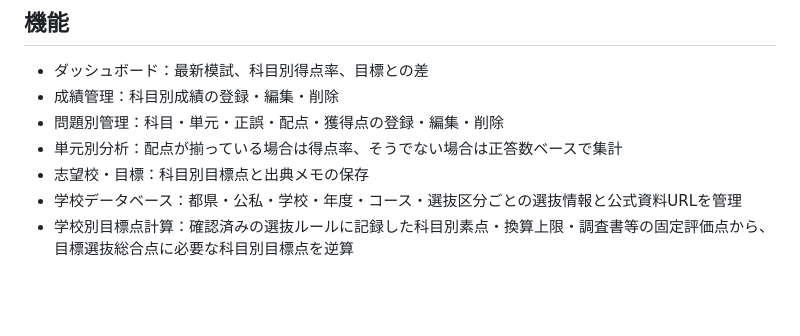
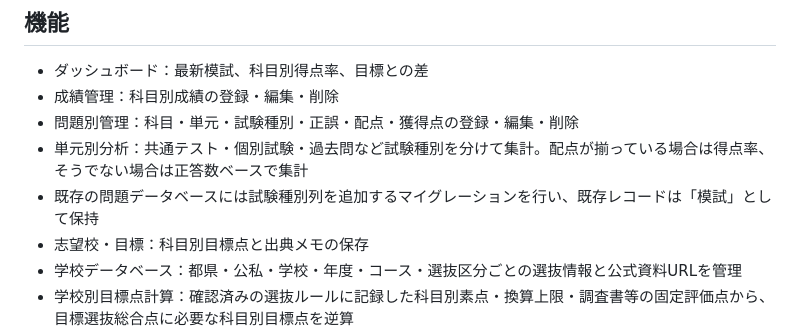
Before and after one commit to Yhiroto07100916/exam_strategy, a Markdown page: README.md, the part around the change. Drawn GitHub-style; blank space fills up the shorter version.

Commit message:
docs: describe exam-type-aware question analysis and migration

```diff
--- a/README.md
+++ b/README.md
@@ -27,8 +27,9 @@ uvicorn api.main:app --reload
 
 - ダッシュボード：最新模試、科目別得点率、目標との差
 - 成績管理：科目別成績の登録・編集・削除
-- 問題別管理：科目・単元・正誤・配点・獲得点の登録・編集・削除
-- 単元別分析：配点が揃っている場合は得点率、そうでない場合は正答数ベースで集計
+- 問題別管理：科目・単元・試験種別・正誤・配点・獲得点の登録・編集・削除
+- 単元別分析：共通テスト・個別試験・過去問など試験種別を分けて集計。配点が揃っている場合は得点率、そうでない場合は正答数ベースで集計
+- 既存の問題データベースには試験種別列を追加するマイグレーションを行い、既存レコードは「模試」として保持
 - 志望校・目標：科目別目標点と出典メモの保存
 - 学校データベース：都県・公私・学校・年度・コース・選抜区分ごとの選抜情報と公式資料URLを管理
 - 学校別目標点計算：確認済みの選抜ルールに記録した科目別素点・換算上限・調査書等の固定評価点から、目標選抜総合点に必要な科目別目標点を逆算
```
